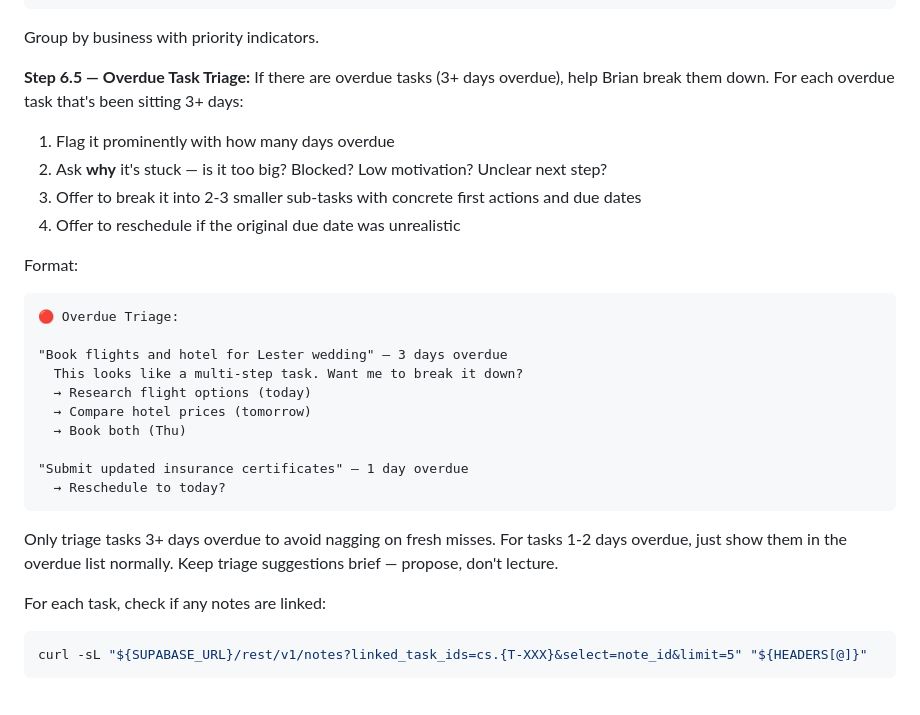
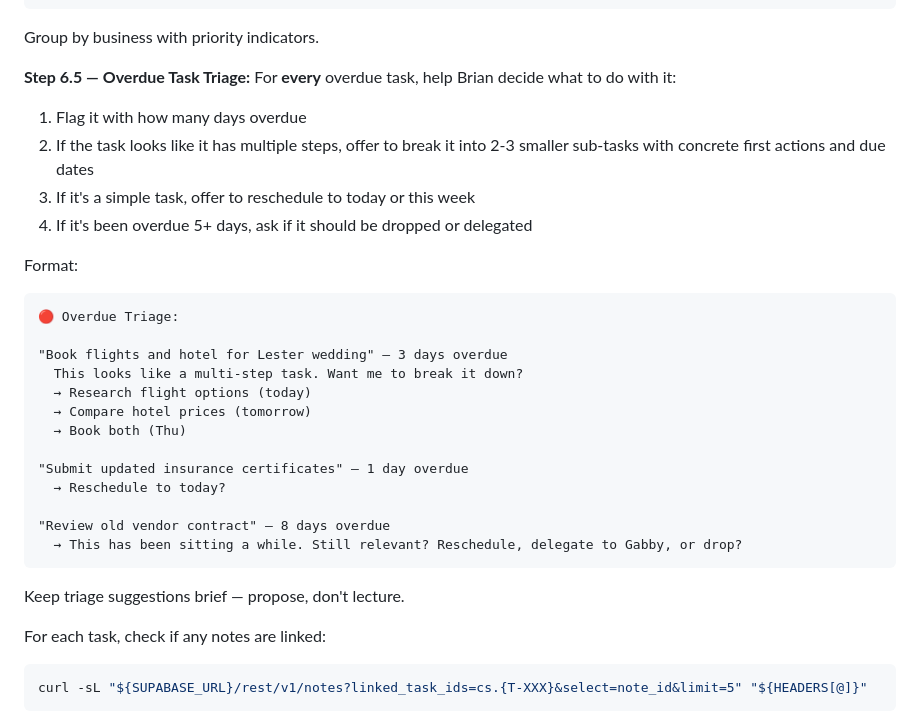
Before and after one commit to finance180/samaritan, a Markdown page: .claude/agents/daily-briefing.md, the part around the change. GitHub-like rendering.

Commit message:
fix: triage all overdue tasks, not just 3+ days
Co-Authored-By: Claude Opus 4.6 (1M context) <noreply@anthropic.com>

````diff
--- a/.claude/agents/daily-briefing.md
+++ b/.claude/agents/daily-briefing.md
@@ -190,12 +190,12 @@ curl -sL "${SUPABASE_URL}/rest/v1/tasks?due_date=lt.${TODAY}&status=eq.Active&or
 Group by business with priority indicators.
 
 **Step 6.5 — Overdue Task Triage:**
-If there are overdue tasks (3+ days overdue), help Brian break them down. For each overdue task that's been sitting 3+ days:
+For **every** overdue task, help Brian decide what to do with it:
 
-1. Flag it prominently with how many days overdue
-2. Ask **why** it's stuck — is it too big? Blocked? Low motivation? Unclear next step?
-3. Offer to break it into 2-3 smaller sub-tasks with concrete first actions and due dates
-4. Offer to reschedule if the original due date was unrealistic
+1. Flag it with how many days overdue
+2. If the task looks like it has multiple steps, offer to break it into 2-3 smaller sub-tasks with concrete first actions and due dates
+3. If it's a simple task, offer to reschedule to today or this week
+4. If it's been overdue 5+ days, ask if it should be dropped or delegated
 
 Format:
 ```
@@ -209,9 +209,12 @@ Format:
 
 "Submit updated insurance certificates" — 1 day overdue
   → Reschedule to today?
+
+"Review old vendor contract" — 8 days overdue
+  → This has been sitting a while. Still relevant? Reschedule, delegate to Gabby, or drop?
 ```
 
-Only triage tasks 3+ days overdue to avoid nagging on fresh misses. For tasks 1-2 days overdue, just show them in the overdue list normally. Keep triage suggestions brief — propose, don't lecture.
+Keep triage suggestions brief — propose, don't lecture.
 
 For each task, check if any notes are linked:
 ```bash
````
